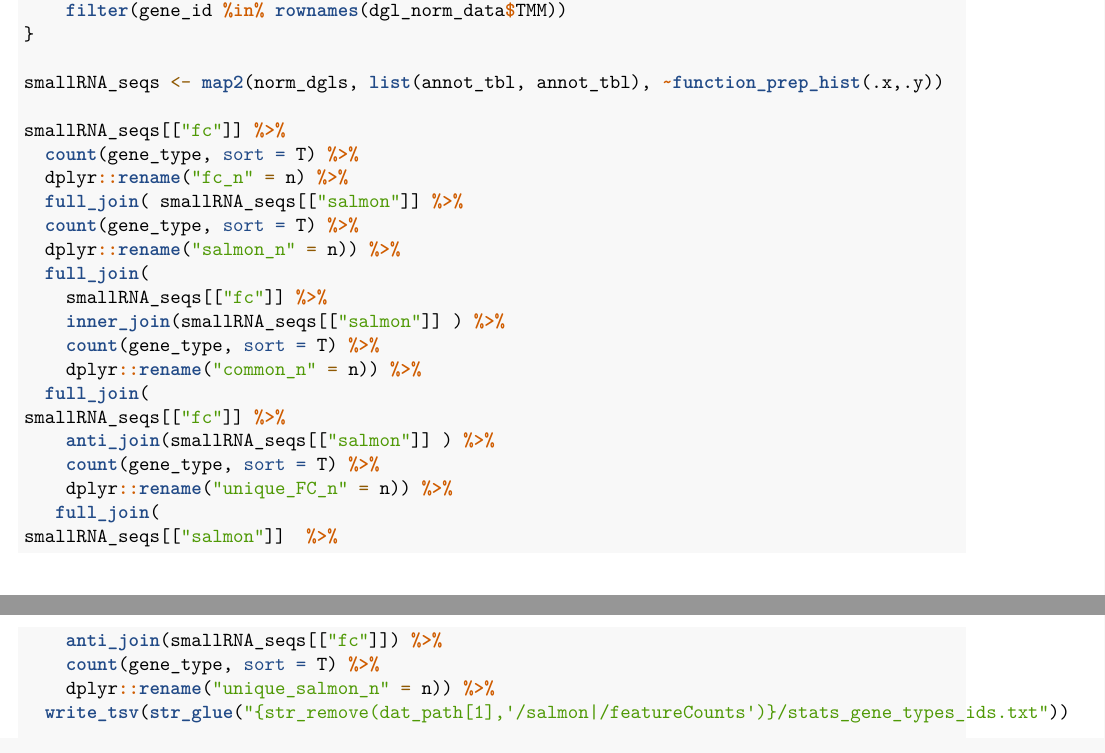
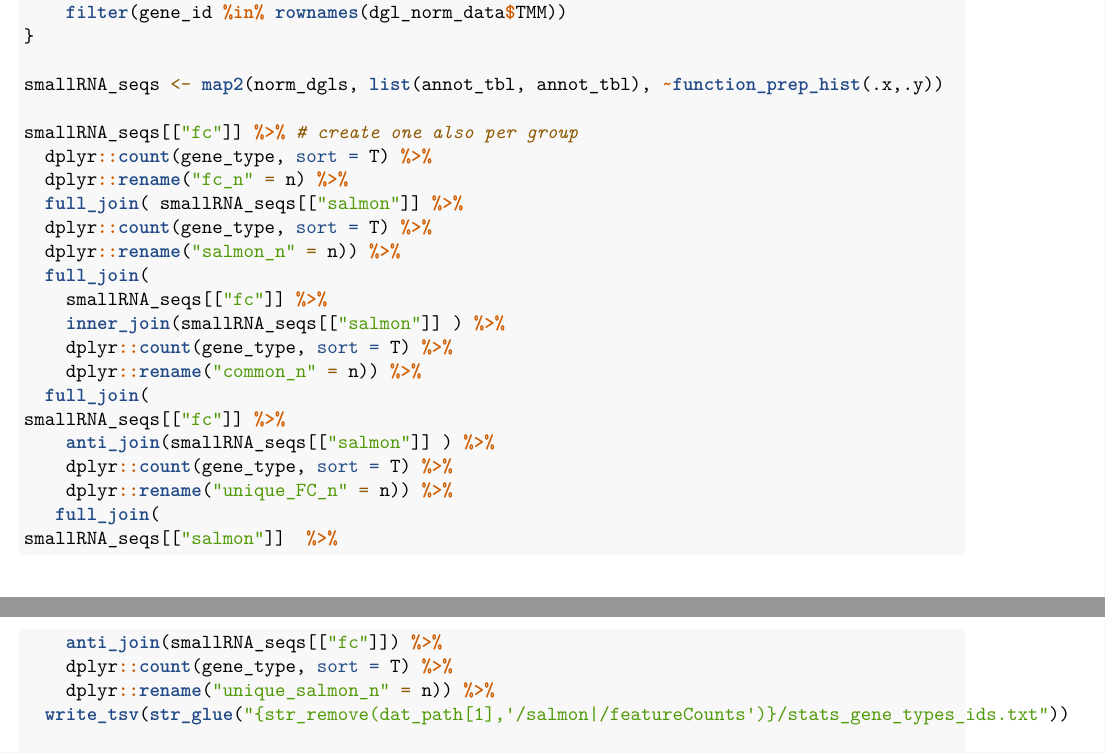
Before and after one commit to ConYel/wind, an R Markdown document (Data_Exploration.Rmd): two parts of pages 10 and 11 of 19, joined at a grey line, cut so that both start at the same text. Rendered offline with R 4.5, knitr and Pandoc, then LaTeX, with nearby package versions.

Commit message:
add dplyr:: in count function

```diff
--- a/Data_Exploration.Rmd
+++ b/Data_Exploration.Rmd
@@ -509,26 +509,26 @@ function_prep_hist <- function(dgl_norm_data, annot_gtf){
 
 smallRNA_seqs <- map2(norm_dgls, list(annot_tbl, annot_tbl), ~function_prep_hist(.x,.y))
 
-smallRNA_seqs[["fc"]] %>%
-  count(gene_type, sort = T) %>%
+smallRNA_seqs[["fc"]] %>% # create one also per group
+  dplyr::count(gene_type, sort = T) %>%
   dplyr::rename("fc_n" = n) %>%
   full_join( smallRNA_seqs[["salmon"]] %>%
-  count(gene_type, sort = T) %>%
+  dplyr::count(gene_type, sort = T) %>%
   dplyr::rename("salmon_n" = n)) %>%
   full_join(
     smallRNA_seqs[["fc"]] %>%
     inner_join(smallRNA_seqs[["salmon"]] ) %>%
-    count(gene_type, sort = T) %>%
+    dplyr::count(gene_type, sort = T) %>%
     dplyr::rename("common_n" = n)) %>%
   full_join(
 smallRNA_seqs[["fc"]] %>%
     anti_join(smallRNA_seqs[["salmon"]] ) %>%
-    count(gene_type, sort = T) %>%
+    dplyr::count(gene_type, sort = T) %>%
     dplyr::rename("unique_FC_n" = n)) %>%
    full_join(
 smallRNA_seqs[["salmon"]]  %>%
     anti_join(smallRNA_seqs[["fc"]]) %>%
-    count(gene_type, sort = T) %>%
+    dplyr::count(gene_type, sort = T) %>%
     dplyr::rename("unique_salmon_n" = n)) %>%
   write_tsv(str_glue("{str_remove(dat_path[1],'/salmon|/featureCounts')}/stats_gene_types_ids.txt"))
 
```
Also changed, not shown: COLO205_Testis_samples_sncRNA_workflow.Rmd (+1 -1 lines).
